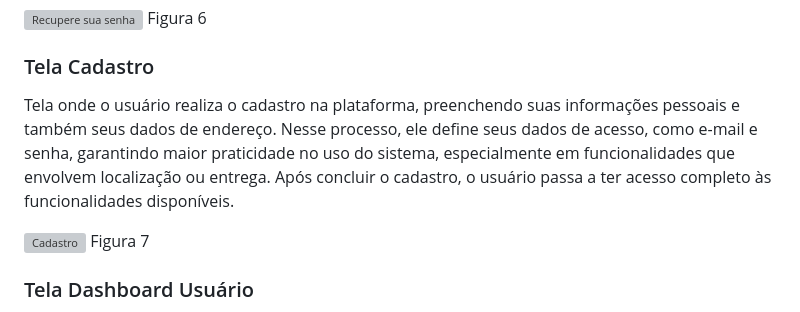
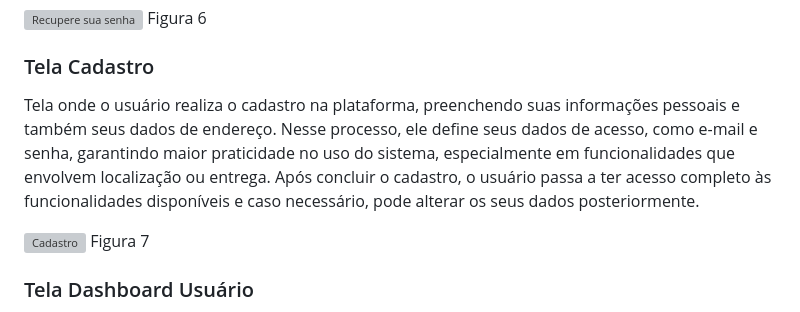
Before and after one commit to MarcioHGP/econexus-web-project, a Markdown page: documentos/04-Projeto de Interface.md, the part around one of its changes. Drawn GitHub-style; grey boxes are pictures that could not be loaded.

Commit message:
Update 04-Projeto de Interface.md
Ajuste nas imagens e descritivos.

```diff
--- a/documentos/04-Projeto de Interface.md
+++ b/documentos/04-Projeto de Interface.md
@@ -50,5 +50,5 @@ Figura 6
 
 ### Tela Cadastro
 
-Tela onde o usuário realiza o cadastro na plataforma, preenchendo suas informações pessoais e também seus dados de endereço. Nesse processo, ele define seus dados de acesso, como e-mail e senha, garantindo maior praticidade no uso do sistema, especialmente em funcionalidades que envolvem localização ou entrega. Após concluir o cadastro, o usuário passa a ter acesso completo às funcionalidades disponíveis.
+Tela onde o usuário realiza o cadastro na plataforma, preenchendo suas informações pessoais e também seus dados de endereço. Nesse processo, ele define seus dados de acesso, como e-mail e senha, garantindo maior praticidade no uso do sistema, especialmente em funcionalidades que envolvem localização ou entrega. Após concluir o cadastro, o usuário passa a ter acesso completo às funcionalidades disponíveis e caso necessário, pode alterar os seus dados posteriormente.
 
```
Also changed, not shown: other parts of documentos/04-Projeto de Interface.md (+3 -3 lines).
